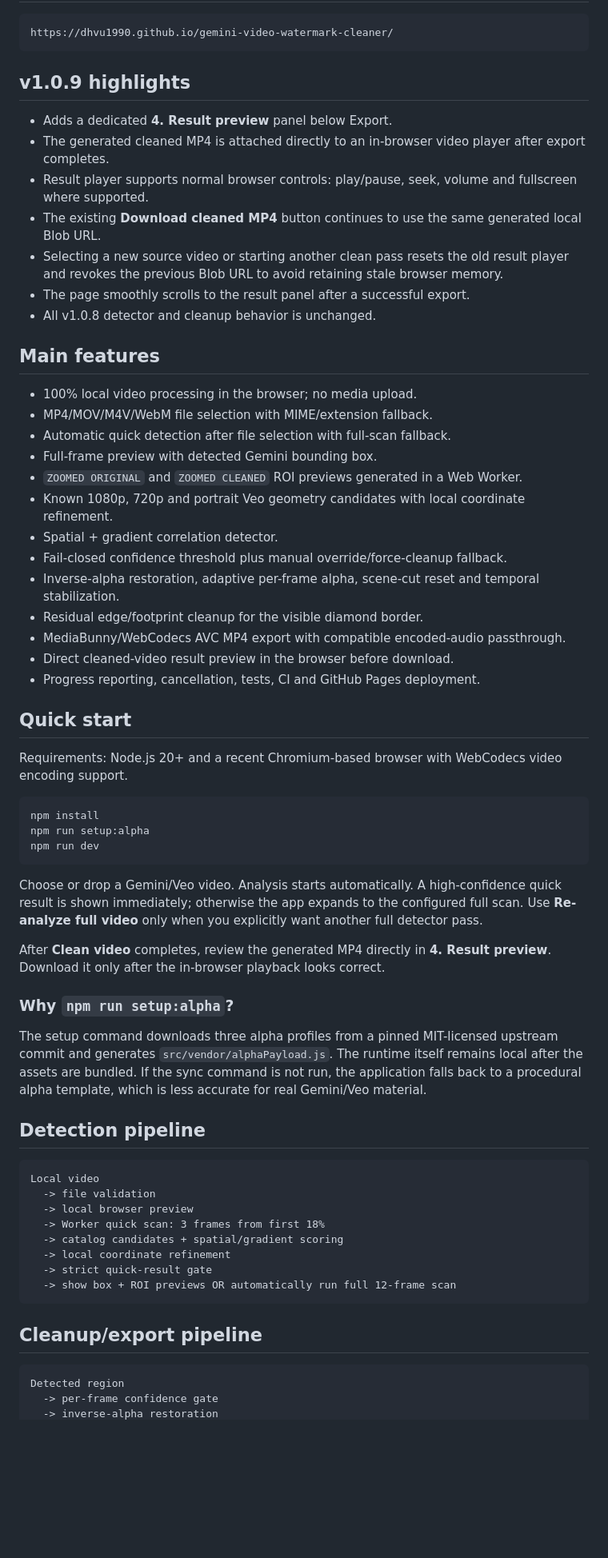
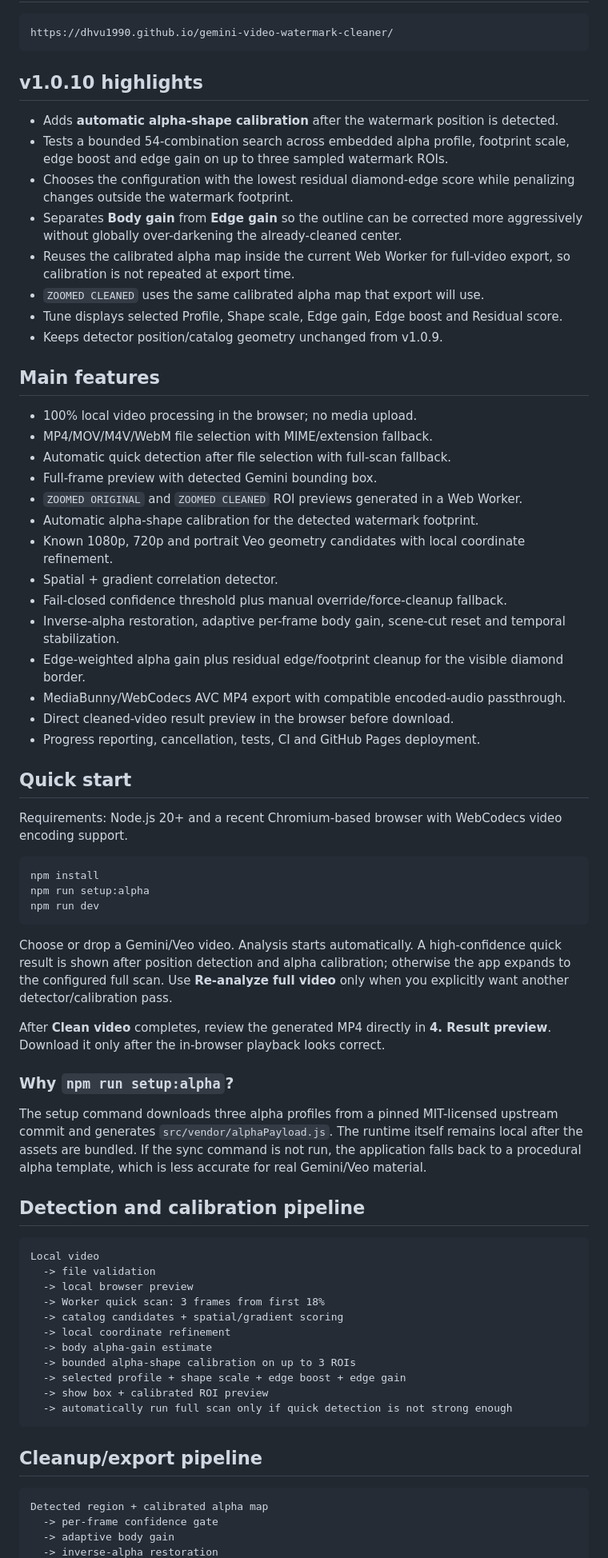
Before and after one commit to dhvu1990/gemini-video-watermark-cleaner, a Markdown page: README.md, the part around one of its changes. Shown at 80% size. Drawn GitHub-style; blank space fills up the shorter version.

Commit message:
docs: document v1.0.10 auto calibration

````diff
--- a/README.md
+++ b/README.md
@@ -19,15 +19,16 @@ The implementation is independently structured, video-focused and local-first. S
 https://dhvu1990.github.io/gemini-video-watermark-cleaner/
 ```
 
-## v1.0.9 highlights
+## v1.0.10 highlights
 
-- Adds a dedicated **4. Result preview** panel below Export.
-- The generated cleaned MP4 is attached directly to an in-browser video player after export completes.
-- Result player supports normal browser controls: play/pause, seek, volume and fullscreen where supported.
-- The existing **Download cleaned MP4** button continues to use the same generated local Blob URL.
-- Selecting a new source video or starting another clean pass resets the old result player and revokes the previous Blob URL to avoid retaining stale browser memory.
-- The page smoothly scrolls to the result panel after a successful export.
-- All v1.0.8 detector and cleanup behavior is unchanged.
+- Adds **automatic alpha-shape calibration** after the watermark position is detected.
+- Tests a bounded 54-combination search across embedded alpha profile, footprint scale, edge boost and edge gain on up to three sampled watermark ROIs.
+- Chooses the configuration with the lowest residual diamond-edge score while penalizing changes outside the watermark footprint.
+- Separates **Body gain** from **Edge gain** so the outline can be corrected more aggressively without globally over-darkening the already-cleaned center.
+- Reuses the calibrated alpha map inside the current Web Worker for full-video export, so calibration is not repeated at export time.
+- `ZOOMED CLEANED` uses the same calibrated alpha map that export will use.
+- Tune displays selected Profile, Shape scale, Edge gain, Edge boost and Residual score.
+- Keeps detector position/catalog geometry unchanged from v1.0.9.
 
 ## Main features
 
@@ -36,11 +37,12 @@ https://dhvu1990.github.io/gemini-video-watermark-cleaner/
 - Automatic quick detection after file selection with full-scan fallback.
 - Full-frame preview with detected Gemini bounding box.
 - `ZOOMED ORIGINAL` and `ZOOMED CLEANED` ROI previews generated in a Web Worker.
+- Automatic alpha-shape calibration for the detected watermark footprint.
 - Known 1080p, 720p and portrait Veo geometry candidates with local coordinate refinement.
 - Spatial + gradient correlation detector.
 - Fail-closed confidence threshold plus manual override/force-cleanup fallback.
-- Inverse-alpha restoration, adaptive per-frame alpha, scene-cut reset and temporal stabilization.
-- Residual edge/footprint cleanup for the visible diamond border.
+- Inverse-alpha restoration, adaptive per-frame body gain, scene-cut reset and temporal stabilization.
+- Edge-weighted alpha gain plus residual edge/footprint cleanup for the visible diamond border.
 - MediaBunny/WebCodecs AVC MP4 export with compatible encoded-audio passthrough.
 - Direct cleaned-video result preview in the browser before download.
 - Progress reporting, cancellation, tests, CI and GitHub Pages deployment.
@@ -55,7 +57,7 @@ npm run setup:alpha
 npm run dev
 ```
 
-Choose or drop a Gemini/Veo video. Analysis starts automatically. A high-confidence quick result is shown immediately; otherwise the app expands to the configured full scan. Use **Re-analyze full video** only when you explicitly want another full detector pass.
+Choose or drop a Gemini/Veo video. Analysis starts automatically. A high-confidence quick result is shown after position detection and alpha calibration; otherwise the app expands to the configured full scan. Use **Re-analyze full video** only when you explicitly want another detector/calibration pass.
 
 After **Clean video** completes, review the generated MP4 directly in **4. Result preview**. Download it only after the in-browser playback looks correct.
 
@@ -63,7 +65,7 @@ After **Clean video** completes, review the generated MP4 directly in **4. Resul
 
 The setup command downloads three alpha profiles from a pinned MIT-licensed upstream commit and generates `src/vendor/alphaPayload.js`. The runtime itself remains local after the assets are bundled. If the sync command is not run, the application falls back to a procedural alpha template, which is less accurate for real Gemini/Veo material.
 
-## Detection pipeline
+## Detection and calibration pipeline
 
 ```text
 Local video
@@ -72,13 +74,17 @@ Local video
   -> Worker quick scan: 3 frames from first 18%
   -> catalog candidates + spatial/gradient scoring
   -> local coordinate refinement
-  -> strict quick-result gate
-  -> show box + ROI previews OR automatically run full 12-frame scan
+  -> body alpha-gain estimate
+  -> bounded alpha-shape calibration on up to 3 ROIs
+  -> selected profile + shape scale + edge boost + edge gain
+  -> show box + calibrated ROI preview
+  -> automatically run full scan only if quick detection is not strong enough
 ```
 
 ## Cleanup/export pipeline
 
 ```text
-Detected region
+Detected region + calibrated alpha map
   -> per-frame confidence gate
+  -> adaptive body gain
   -> inverse-alpha restoration
````
Also changed, not shown: other parts of README.md (+10 -6 lines).
